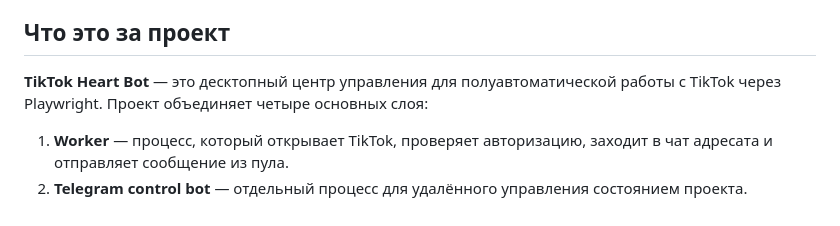
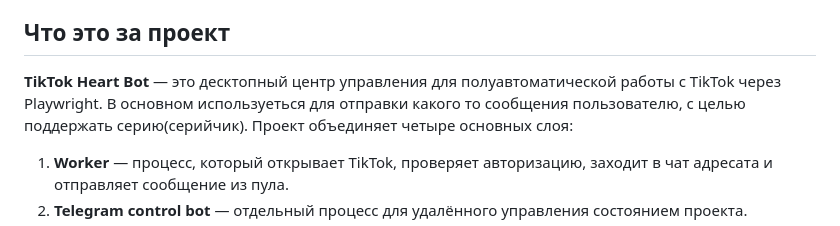
Before and after one commit to Veldin513/Tiktok-heart, a Markdown page: README.md, the part around the change. GitHub-like rendering.

```diff
--- a/README.md
+++ b/README.md
@@ -4,7 +4,7 @@ Desktop-панель и набор рантайм-скриптов для лок
 
 ## Что это за проект
 
-**TikTok Heart Bot** — это десктопный центр управления для полуавтоматической работы с TikTok через Playwright. Проект объединяет четыре основных слоя:
+**TikTok Heart Bot** — это десктопный центр управления для полуавтоматической работы с TikTok через Playwright. В основном используеться для отправки какого то сообщения пользователю, с целью поддержать серию(серийчик).  Проект объединяет четыре основных слоя:
 
 1. **Worker** — процесс, который открывает TikTok, проверяет авторизацию, заходит в чат адресата и отправляет сообщение из пула.
 2. **Telegram control bot** — отдельный процесс для удалённого управления состоянием проекта.
```
